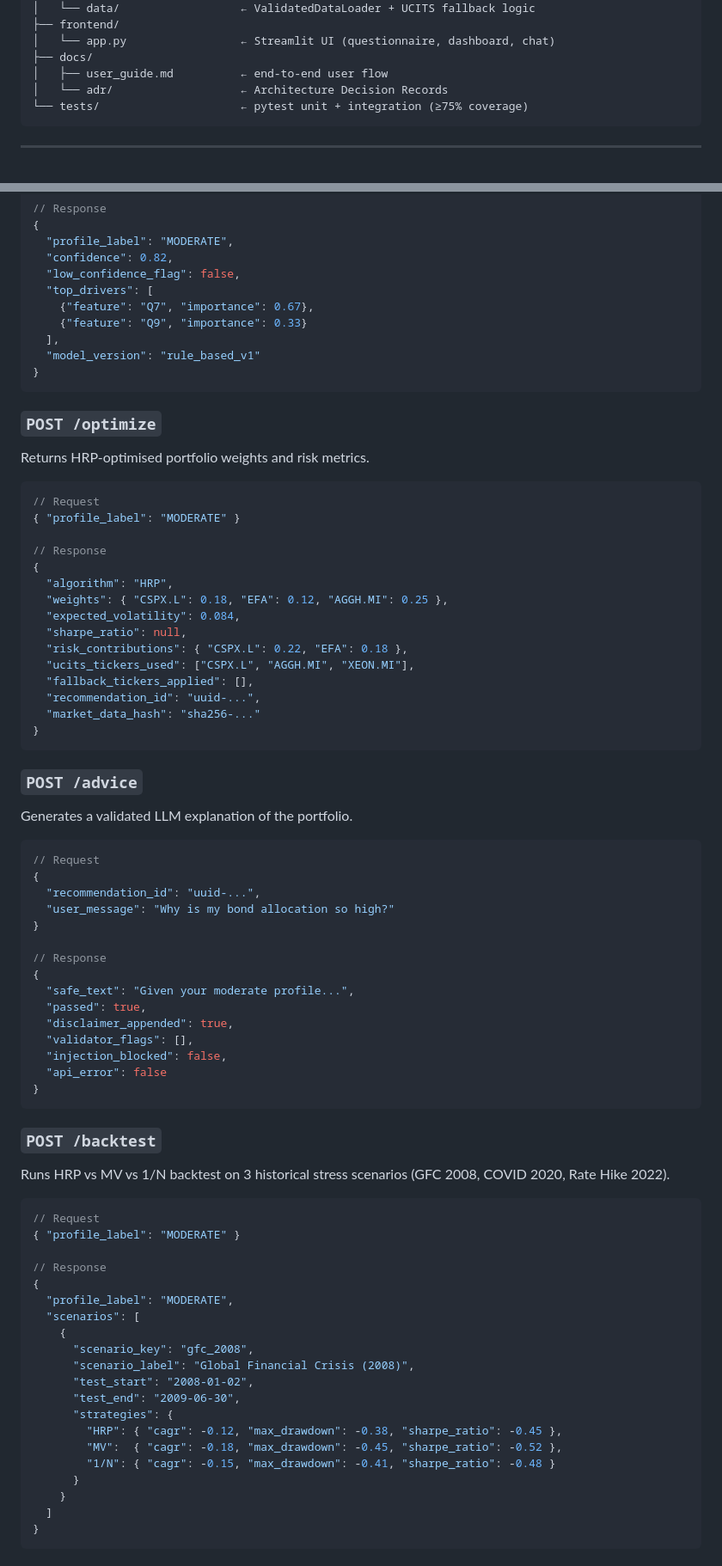
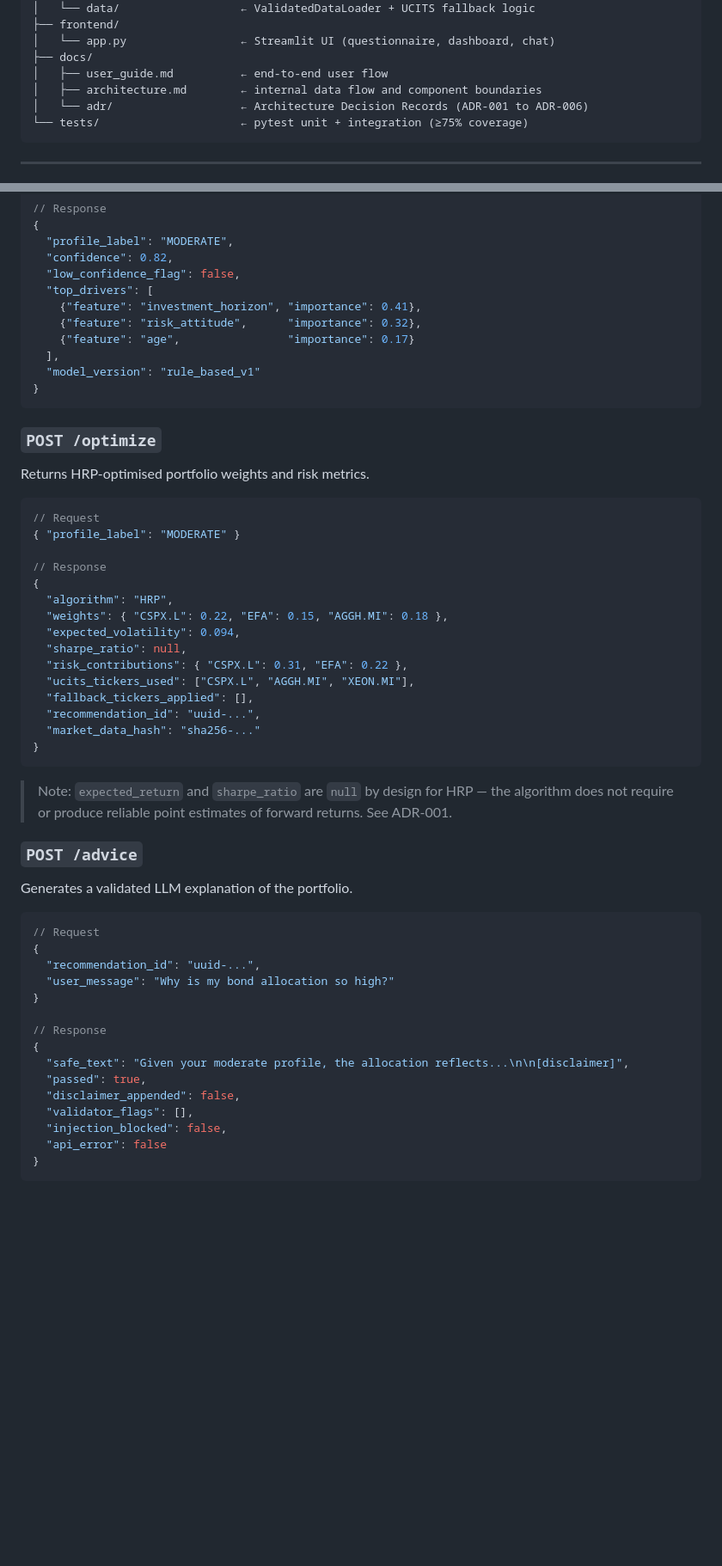
Before and after one commit to Programming-for-finance-II/robo-advisor, a Markdown page: README.md, 2 parts joined by grey strips. Shown at 86% size. Rendered like a GitHub page; blank space fills up the shorter version.

Commit message:
docs: update README

````diff
--- a/README.md
+++ b/README.md
@@ -49,7 +52,8 @@ robo-advisor/
 │   └── app.py                 ← Streamlit UI (questionnaire, dashboard, chat)
 ├── docs/
 │   ├── user_guide.md          ← end-to-end user flow
-│   └── adr/                   ← Architecture Decision Records
+│   ├── architecture.md        ← internal data flow and component boundaries
+│   └── adr/                   ← Architecture Decision Records (ADR-001 to ADR-006)
 └── tests/                     ← pytest unit + integration (≥75% coverage)
 ```
 
@@ -151,8 +167,9 @@ Classifies investor risk profile from questionnaire answers.
   "confidence": 0.82,
   "low_confidence_flag": false,
   "top_drivers": [
-    {"feature": "Q7", "importance": 0.67},
-    {"feature": "Q9", "importance": 0.33}
+    {"feature": "investment_horizon", "importance": 0.41},
+    {"feature": "risk_attitude",      "importance": 0.32},
+    {"feature": "age",                "importance": 0.17}
   ],
   "model_version": "rule_based_v1"
 }
@@ -169,16 +186,19 @@ Returns HRP-optimised portfolio weights and risk metrics.
 // Response
 {
   "algorithm": "HRP",
-  "weights": { "CSPX.L": 0.18, "EFA": 0.12, "AGGH.MI": 0.25 },
-  "expected_volatility": 0.084,
+  "weights": { "CSPX.L": 0.22, "EFA": 0.15, "AGGH.MI": 0.18 },
+  "expected_volatility": 0.094,
   "sharpe_ratio": null,
-  "risk_contributions": { "CSPX.L": 0.22, "EFA": 0.18 },
+  "risk_contributions": { "CSPX.L": 0.31, "EFA": 0.22 },
   "ucits_tickers_used": ["CSPX.L", "AGGH.MI", "XEON.MI"],
   "fallback_tickers_applied": [],
   "recommendation_id": "uuid-...",
   "market_data_hash": "sha256-..."
 }
 ```
+
+> Note: `expected_return` and `sharpe_ratio` are `null` by design for HRP — the algorithm
+> does not require or produce reliable point estimates of forward returns. See ADR-001.
 
 ### `POST /advice`
 
@@ -193,40 +213,9 @@ Generates a validated LLM explanation of the portfolio.
 
 // Response
 {
-  "safe_text": "Given your moderate profile...",
+  "safe_text": "Given your moderate profile, the allocation reflects...\n\n[disclaimer]",
   "passed": true,
-  "disclaimer_appended": true,
+  "disclaimer_appended": false,
   "validator_flags": [],
   "injection_blocked": false,
   "api_error": false
-}
-```
-
-### `POST /backtest`
-
-Runs HRP vs MV vs 1/N backtest on 3 historical stress scenarios
-(GFC 2008, COVID 2020, Rate Hike 2022).
-
-```json
-// Request
-{ "profile_label": "MODERATE" }
-
-// Response
-{
-  "profile_label": "MODERATE",
-  "scenarios": [
-    {
-      "scenario_key": "gfc_2008",
-      "scenario_label": "Global Financial Crisis (2008)",
-      "test_start": "2008-01-02",
-      "test_end": "2009-06-30",
-      "strategies": {
-        "HRP": { "cagr": -0.12, "max_drawdown": -0.38, "sharpe_ratio": -0.45 },
-        "MV":  { "cagr": -0.18, "max_drawdown": -0.45, "sharpe_ratio": -0.52 },
-        "1/N": { "cagr": -0.15, "max_drawdown": -0.41, "sharpe_ratio": -0.48 }
-      }
-    }
-  ]
-}
-```
-
````
Also changed, not shown: other parts of README.md (+55 -28 lines).
